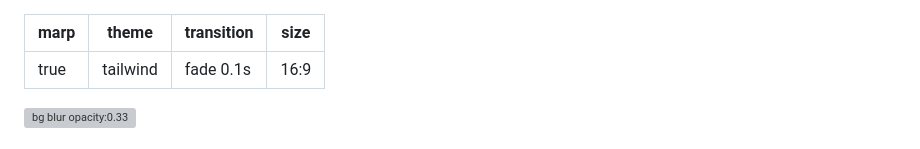
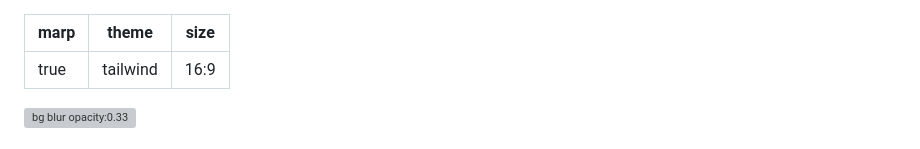
Before and after one commit to autumnssuns/qiba-marp, a Markdown page: src/Module 9 Business Relations/Interview Report.md, the part around the change. Rendered like a GitHub page; grey boxes are pictures that could not be loaded.

Commit message:
feat: Removed transition

```diff
--- a/src/Module 9 Business Relations/Interview Report.md
+++ b/src/Module 9 Business Relations/Interview Report.md
@@ -1,7 +1,6 @@
 ---
 marp: true
 theme: tailwind
-transition: fade 0.1s
 size: 16:9
 ---
 
```
